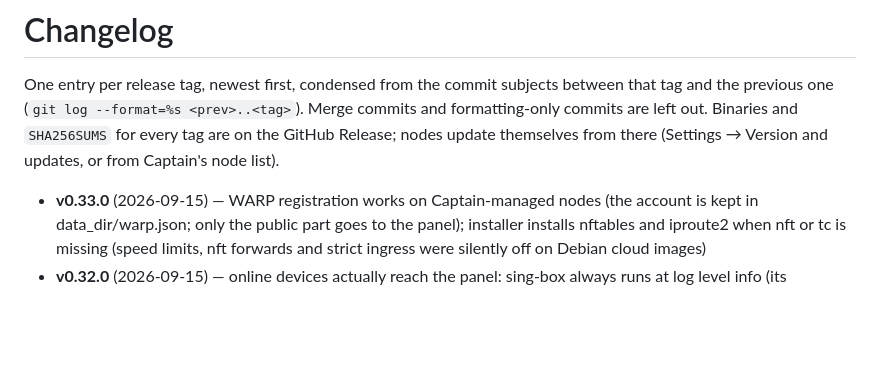
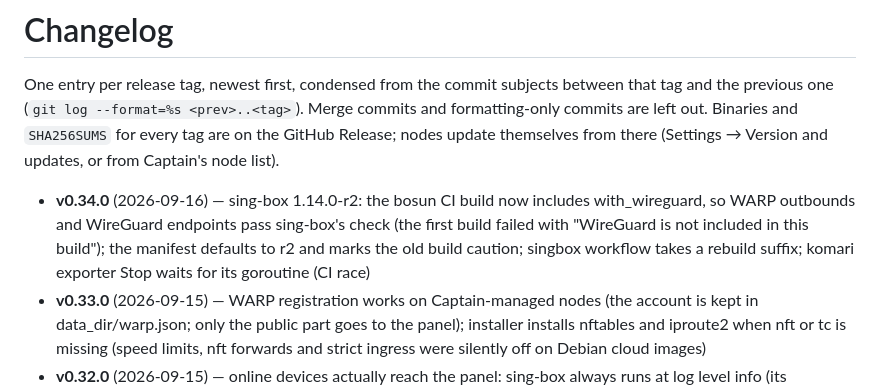
Before and after one commit to zeptop-dev/bosun, a Markdown page: CHANGELOG.md, the part around the change. Rendered like a GitHub page; blank space fills up the shorter version.

Commit message:
CHANGELOG v0.34.0

```diff
--- a/CHANGELOG.md
+++ b/CHANGELOG.md
@@ -6,6 +6,7 @@ Merge commits and formatting-only commits are left out. Binaries and
 `SHA256SUMS` for every tag are on the GitHub Release; nodes update themselves
 from there (Settings → Version and updates, or from Captain's node list).
 
+- **v0.34.0** (2026-09-16) — sing-box 1.14.0-r2: the bosun CI build now includes with_wireguard, so WARP outbounds and WireGuard endpoints pass sing-box's check (the first build failed with "WireGuard is not included in this build"); the manifest defaults to r2 and marks the old build caution; singbox workflow takes a rebuild suffix; komari exporter Stop waits for its goroutine (CI race)
 - **v0.33.0** (2026-09-15) — WARP registration works on Captain-managed nodes (the account is kept in data_dir/warp.json; only the public part goes to the panel); installer installs nftables and iproute2 when nft or tc is missing (speed limits, nft forwards and strict ingress were silently off on Debian cloud images)
 - **v0.32.0** (2026-09-15) — online devices actually reach the panel: sing-box always runs at log level info (its connection lines feed the tracker) while the configured log_level only filters what enters bosun's journal; xray client addresses are sampled every 10 s and kept for 3 minutes (xray itself forgets them after 20 s); tuic inbounds default to ALPN h3 (mihomo could not connect); doctor treats WireGuard as UDP-only
 - **v0.31.0** (2026-09-15) — agent: an inbound no enabled core can serve is skipped with the reason (doctor "not applied: …") instead of aborting the whole apply; mita inbounds wait for their first user instead of failing to start; every core is applied even when an earlier one fails (the apply stays dirty and retries); installer/example configs document the opt-in snell core
```
